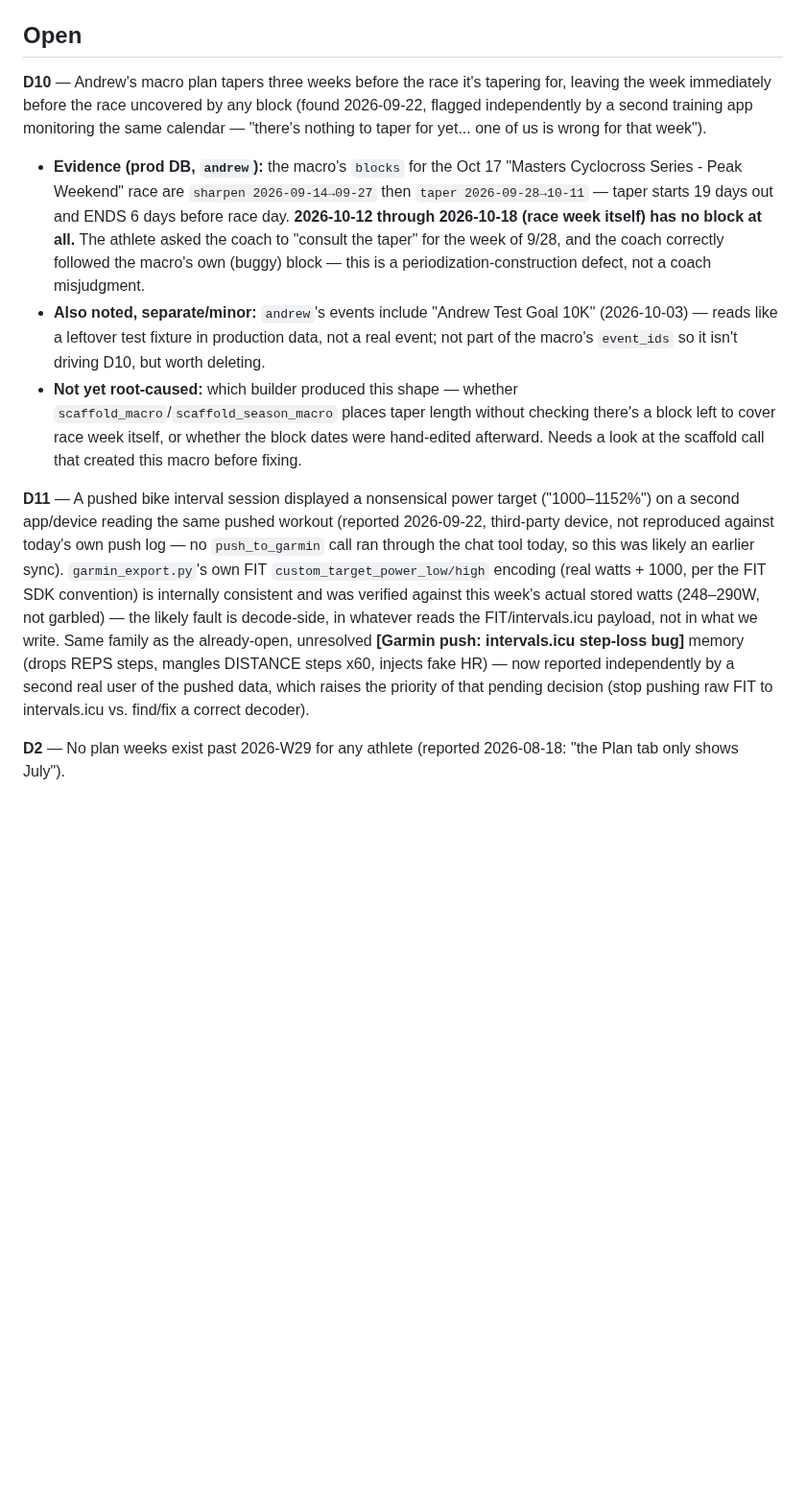
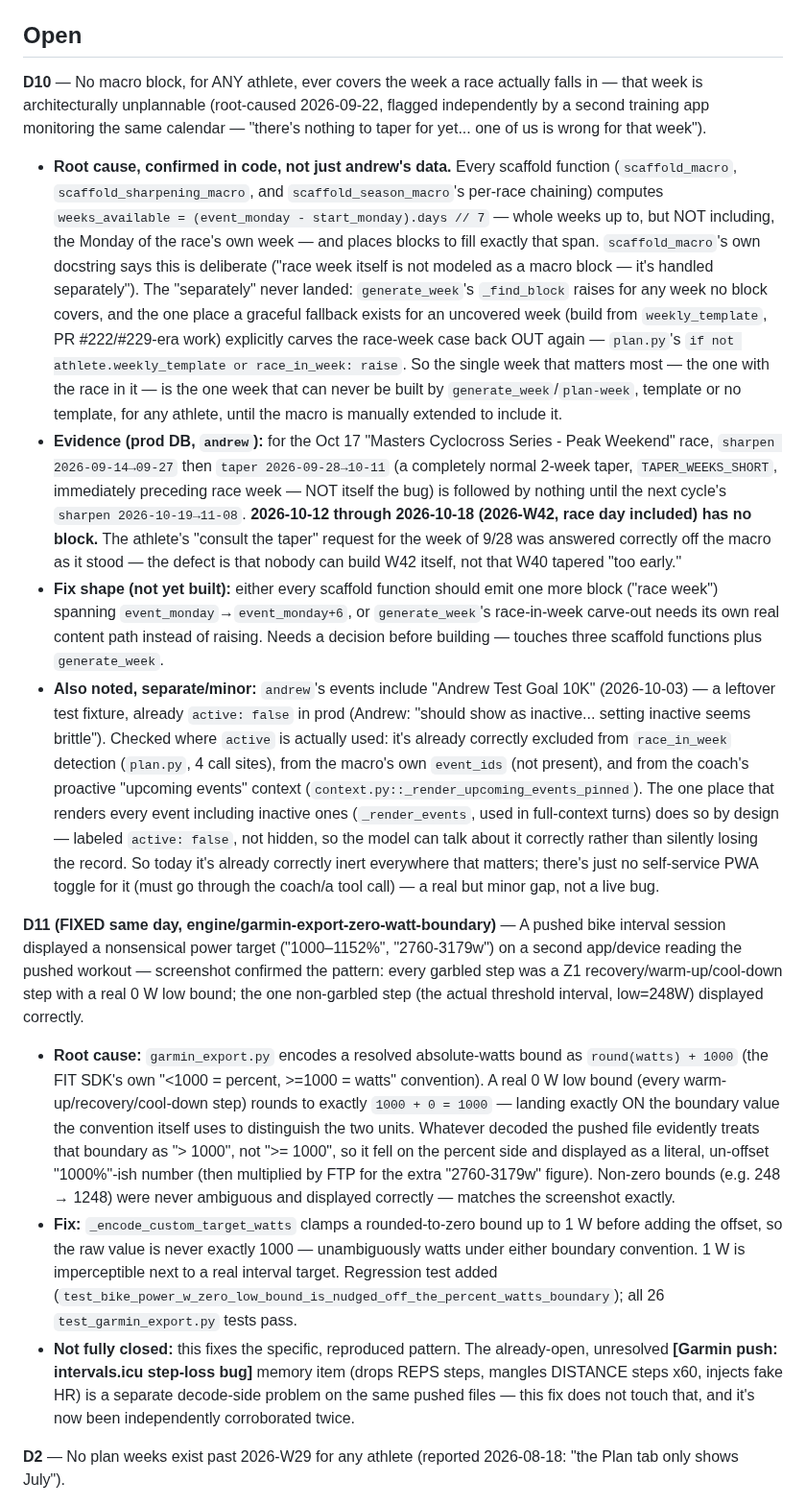
Before and after one commit to ashaber/swim-coach, a Markdown page: DEFECTS.md, the part around the change. Shown at 96% size. Rendered like a GitHub page; blank space fills up the shorter version.

Commit message:
docs: root-cause D10 (race week is architecturally unplannable) and close D11's reproduced pattern
D10 rewritten after reading the actual scaffold/generate_week code, not just
the data: every scaffold function stops block placement at the Monday
BEFORE race week by design ("handled separately", per scaffold_macro's own
docstring), but generate_week's weekly-template fallback for an uncovered
week explicitly excludes the race-week case (`or race_in_week: raise`) --
so the "separate" handling promised in the docstring was never built. The
week containing the race can never be planned, for any athlete, until the
macro is manually extended. andrew's W40 taper timing itself (2-week taper
immediately before race week) is normal, not the bug.

Also closes the loop on the stray "Andrew Test Goal 10K" fixture: already
active=false in prod, already correctly excluded everywhere that matters
(race-in-week detection, macro event_ids, proactive upcoming-events
context); the only real gap is no self-service UI toggle.

D11 marked fixed for the specific reproduced pattern (screenshot showed
every garbled target was a 0W low bound -- see the paired code PR) --
the separate, still-open intervals.icu step-loss bug is untouched.

Co-Authored-By: Claude Sonnet 5 <noreply@anthropic.com>

```diff
--- a/DEFECTS.md
+++ b/DEFECTS.md
@@ -4,12 +4,16 @@ Tracked defects to address opportunistically. Format: `D<n> — title (where fou
 
 ## Open
 
-**D10** — Andrew's macro plan tapers three weeks before the race it's tapering for, leaving the week immediately before the race uncovered by any block (found 2026-09-22, flagged independently by a second training app monitoring the same calendar — "there's nothing to taper for yet... one of us is wrong for that week").
-  - **Evidence (prod DB, `andrew`):** the macro's `blocks` for the Oct 17 "Masters Cyclocross Series - Peak Weekend" race are `sharpen 2026-09-14→09-27` then `taper 2026-09-28→10-11` — taper starts 19 days out and ENDS 6 days before race day. **2026-10-12 through 2026-10-18 (race week itself) has no block at all.** The athlete asked the coach to "consult the taper" for the week of 9/28, and the coach correctly followed the macro's own (buggy) block — this is a periodization-construction defect, not a coach misjudgment.
-  - **Also noted, separate/minor:** `andrew`'s events include "Andrew Test Goal 10K" (2026-10-03) — reads like a leftover test fixture in production data, not a real event; not part of the macro's `event_ids` so it isn't driving D10, but worth deleting.
-  - **Not yet root-caused:** which builder produced this shape — whether `scaffold_macro`/`scaffold_season_macro` places taper length without checking there's a block left to cover race week itself, or whether the block dates were hand-edited afterward. Needs a look at the scaffold call that created this macro before fixing.
+**D10** — No macro block, for ANY athlete, ever covers the week a race actually falls in — that week is architecturally unplannable (root-caused 2026-09-22, flagged independently by a second training app monitoring the same calendar — "there's nothing to taper for yet... one of us is wrong for that week").
+  - **Root cause, confirmed in code, not just andrew's data.** Every scaffold function (`scaffold_macro`, `scaffold_sharpening_macro`, and `scaffold_season_macro`'s per-race chaining) computes `weeks_available = (event_monday - start_monday).days // 7` — whole weeks up to, but NOT including, the Monday of the race's own week — and places blocks to fill exactly that span. `scaffold_macro`'s own docstring says this is deliberate ("race week itself is not modeled as a macro block — it's handled separately"). The "separately" never landed: `generate_week`'s `_find_block` raises for any week no block covers, and the one place a graceful fallback exists for an uncovered week (build from `weekly_template`, PR #222/#229-era work) explicitly carves the race-week case back OUT again — `plan.py`'s `if not athlete.weekly_template or race_in_week: raise`. So the single week that matters most — the one with the race in it — is the one week that can never be built by `generate_week`/`plan-week`, template or no template, for any athlete, until the macro is manually extended to include it.
+  - **Evidence (prod DB, `andrew`):** for the Oct 17 "Masters Cyclocross Series - Peak Weekend" race, `sharpen 2026-09-14→09-27` then `taper 2026-09-28→10-11` (a completely normal 2-week taper, `TAPER_WEEKS_SHORT`, immediately preceding race week — NOT itself the bug) is followed by nothing until the next cycle's `sharpen 2026-10-19→11-08`. **2026-10-12 through 2026-10-18 (2026-W42, race day included) has no block.** The athlete's "consult the taper" request for the week of 9/28 was answered correctly off the macro as it stood — the defect is that nobody can build W42 itself, not that W40 tapered "too early."
+  - **Fix shape (not yet built):** either every scaffold function should emit one more block ("race week") spanning `event_monday`→`event_monday+6`, or `generate_week`'s race-in-week carve-out needs its own real content path instead of raising. Needs a decision before building — touches three scaffold functions plus `generate_week`.
+  - **Also noted, separate/minor:** `andrew`'s events include "Andrew Test Goal 10K" (2026-10-03) — a leftover test fixture, already `active: false` in prod (Andrew: "should show as inactive... setting inactive seems brittle"). Checked where `active` is actually used: it's already correctly excluded from `race_in_week` detection (`plan.py`, 4 call sites), from the macro's own `event_ids` (not present), and from the coach's proactive "upcoming events" context (`context.py::_render_upcoming_events_pinned`). The one place that renders every event including inactive ones (`_render_events`, used in full-context turns) does so by design — labeled `active: false`, not hidden, so the model can talk about it correctly rather than silently losing the record. So today it's already correctly inert everywhere that matters; there's just no self-service PWA toggle for it (must go through the coach/a tool call) — a real but minor gap, not a live bug.
 
-**D11** — A pushed bike interval session displayed a nonsensical power target ("1000–1152%") on a second app/device reading the same pushed workout (reported 2026-09-22, third-party device, not reproduced against today's own push log — no `push_to_garmin` call ran through the chat tool today, so this was likely an earlier sync). `garmin_export.py`'s own FIT `custom_target_power_low/high` encoding (real watts + 1000, per the FIT SDK convention) is internally consistent and was verified against this week's actual stored watts (248–290W, not garbled) — the likely fault is decode-side, in whatever reads the FIT/intervals.icu payload, not in what we write. Same family as the already-open, unresolved **[Garmin push: intervals.icu step-loss bug]** memory (drops REPS steps, mangles DISTANCE steps x60, injects fake HR) — now reported independently by a second real user of the pushed data, which raises the priority of that pending decision (stop pushing raw FIT to intervals.icu vs. find/fix a correct decoder).
+**D11 (FIXED same day, engine/garmin-export-zero-watt-boundary)** — A pushed bike interval session displayed a nonsensical power target ("1000–1152%", "2760-3179w") on a second app/device reading the pushed workout — screenshot confirmed the pattern: every garbled step was a Z1 recovery/warm-up/cool-down step with a real 0 W low bound; the one non-garbled step (the actual threshold interval, low=248W) displayed correctly.
+  - **Root cause:** `garmin_export.py` encodes a resolved absolute-watts bound as `round(watts) + 1000` (the FIT SDK's own "<1000 = percent, >=1000 = watts" convention). A real 0 W low bound (every warm-up/recovery/cool-down step) rounds to exactly `1000 + 0 = 1000` — landing exactly ON the boundary value the convention itself uses to distinguish the two units. Whatever decoded the pushed file evidently treats that boundary as "> 1000", not ">= 1000", so it fell on the percent side and displayed as a literal, un-offset "1000%"-ish number (then multiplied by FTP for the extra "2760-3179w" figure). Non-zero bounds (e.g. 248 → 1248) were never ambiguous and displayed correctly — matches the screenshot exactly.
+  - **Fix:** `_encode_custom_target_watts` clamps a rounded-to-zero bound up to 1 W before adding the offset, so the raw value is never exactly 1000 — unambiguously watts under either boundary convention. 1 W is imperceptible next to a real interval target. Regression test added (`test_bike_power_w_zero_low_bound_is_nudged_off_the_percent_watts_boundary`); all 26 `test_garmin_export.py` tests pass.
+  - **Not fully closed:** this fixes the specific, reproduced pattern. The already-open, unresolved **[Garmin push: intervals.icu step-loss bug]** memory item (drops REPS steps, mangles DISTANCE steps x60, injects fake HR) is a separate decode-side problem on the same pushed files — this fix does not touch that, and it's now been independently corroborated twice.
 
 **D2** — No plan weeks exist past 2026-W29 for any athlete (reported 2026-08-18: "the Plan tab only shows July").
   - **Root cause:** a *data* gap, not a rendering one. `andrew` has a single week on file (`2026-W29`, Jul 13–19), `renee` has `2026-W28`/`2026-W29`, `tim` has none. Nothing was generated for W30 onward while the wall clock reached W34. The deployed backend serves from Supabase (`STORE_BACKEND=db`), not this repo's `athletes/` tree, so the live gap is in the DB — backfilling the repo tree would not change what the athlete sees.
```
